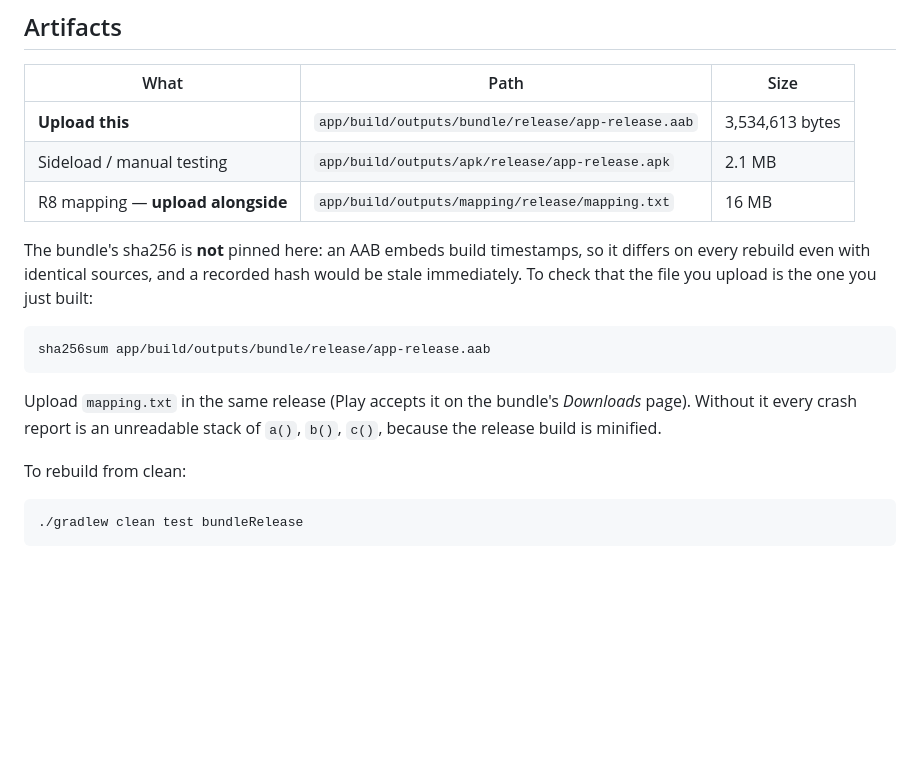
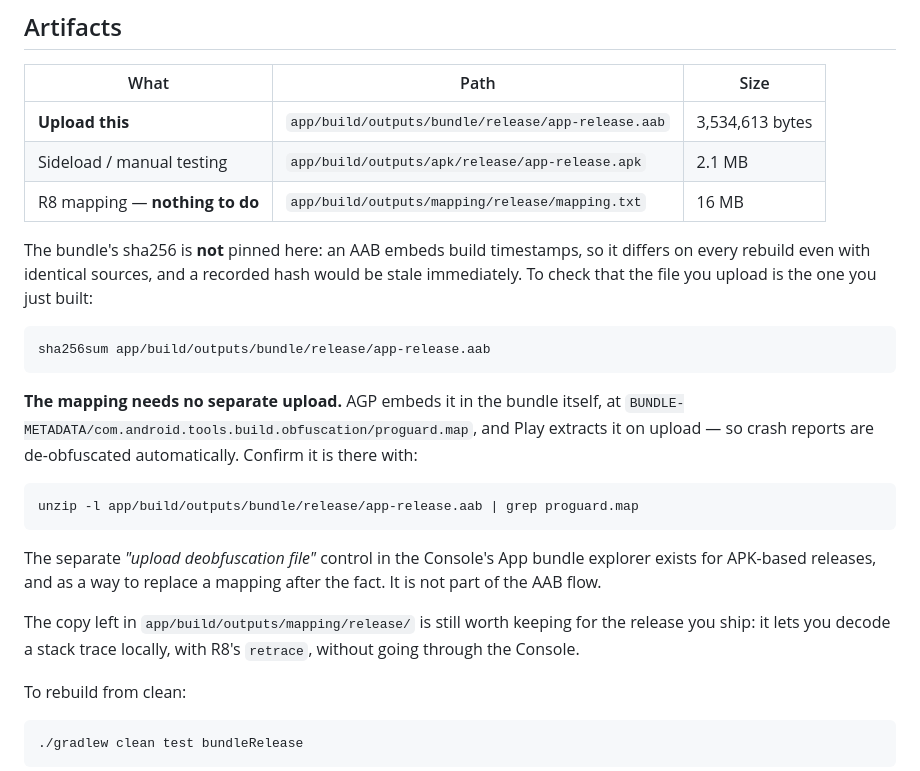
Before and after one commit to naveh92/MyCards, a Markdown page: play/UPLOAD-REFERENCE.md, the part around the change. GitHub-like rendering; blank space fills up the shorter version.

Commit message:
Correct the mapping-file instructions: it ships inside the AAB
The reference said to upload mapping.txt alongside the bundle. That is the APK
flow. AGP already embeds the mapping at
BUNDLE-METADATA/com.android.tools.build.obfuscation/proguard.map — verified in
the built bundle, 16,237,720 bytes, the same file — and Play extracts it on
upload, so crash reports de-obfuscate with no extra step.

Sending someone to hunt for an upload control that is not part of the bundle
flow is worse than saying nothing.

````diff
--- a/play/UPLOAD-REFERENCE.md
+++ b/play/UPLOAD-REFERENCE.md
@@ -50,7 +50,7 @@ Three things catch first-time publishers, in rough order of how much time they c
 |---|---|---|
 | **Upload this** | `app/build/outputs/bundle/release/app-release.aab` | 3,534,613 bytes |
 | Sideload / manual testing | `app/build/outputs/apk/release/app-release.apk` | 2.1 MB |
-| R8 mapping — **upload alongside** | `app/build/outputs/mapping/release/mapping.txt` | 16 MB |
+| R8 mapping — **nothing to do** | `app/build/outputs/mapping/release/mapping.txt` | 16 MB |
 
 The bundle's sha256 is **not** pinned here: an AAB embeds build timestamps, so it differs on
 every rebuild even with identical sources, and a recorded hash would be stale immediately.
@@ -60,9 +60,21 @@ To check that the file you upload is the one you just built:
 sha256sum app/build/outputs/bundle/release/app-release.aab
 ```
 
-Upload `mapping.txt` in the same release (Play accepts it on the bundle's *Downloads*
-page). Without it every crash report is an unreadable stack of `a()`, `b()`, `c()`, because
-the release build is minified.
+**The mapping needs no separate upload.** AGP embeds it in the bundle itself, at
+`BUNDLE-METADATA/com.android.tools.build.obfuscation/proguard.map`, and Play extracts it on
+upload — so crash reports are de-obfuscated automatically. Confirm it is there with:
+
+```
+unzip -l app/build/outputs/bundle/release/app-release.aab | grep proguard.map
+```
+
+The separate *"upload deobfuscation file"* control in the Console's App bundle explorer
+exists for APK-based releases, and as a way to replace a mapping after the fact. It is not
+part of the AAB flow.
+
+The copy left in `app/build/outputs/mapping/release/` is still worth keeping for the release
+you ship: it lets you decode a stack trace locally, with R8's `retrace`, without going
+through the Console.
 
 To rebuild from clean:
 
````
